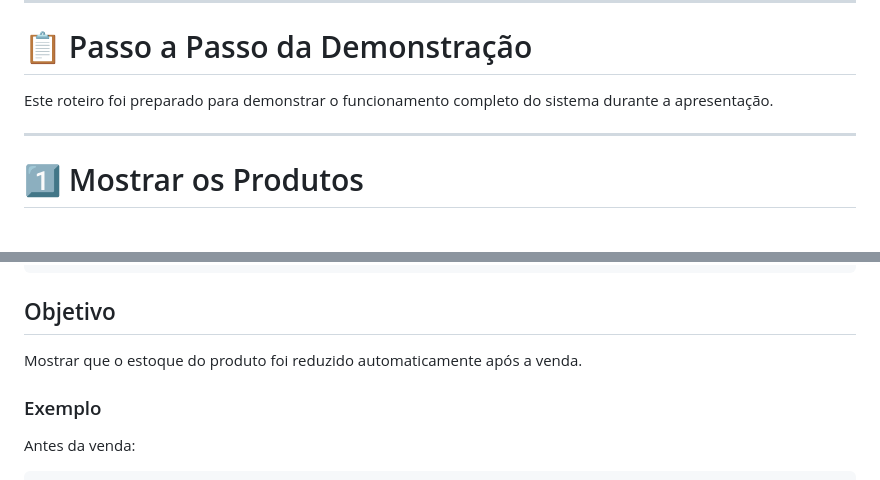
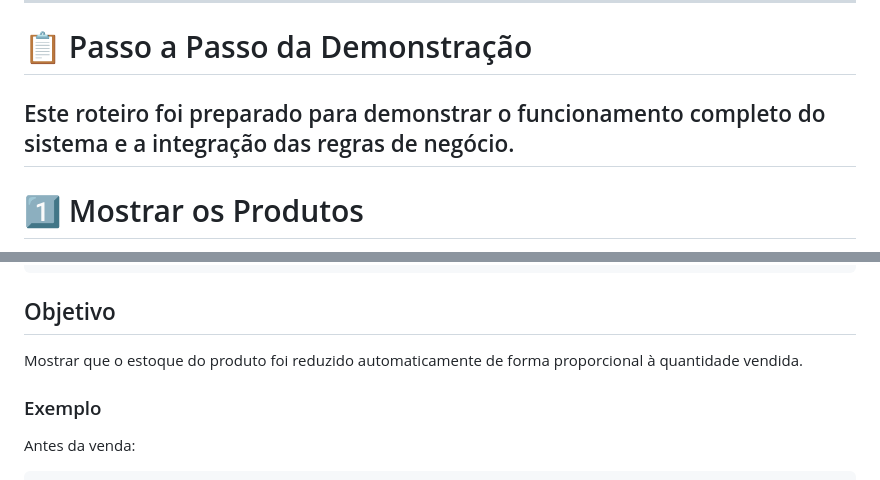
Before and after one commit to matheuscostaps/theline, a Markdown page: README.md, 2 parts joined by grey strips. Rendered like a GitHub page.

````diff
--- a/README.md
+++ b/README.md
@@ -135,8 +135,7 @@ http://127.0.0.1:8000/
 
 # 📋 Passo a Passo da Demonstração
 
-Este roteiro foi preparado para demonstrar o funcionamento completo do sistema durante a apresentação.
-
+Este roteiro foi preparado para demonstrar o funcionamento completo do sistema e a integração das regras de negócio.
 ---
 
 # 1️⃣ Mostrar os Produtos
@@ -206,7 +212,7 @@ Volte novamente para:
 ```
 
 ## Objetivo
-Mostrar que o estoque do produto foi reduzido automaticamente após a venda.
+Mostrar que o estoque do produto foi reduzido automaticamente de forma proporcional à quantidade vendida.
 
 ### Exemplo
 
````
Also changed, not shown: other parts of README.md (+12 -5 lines).
